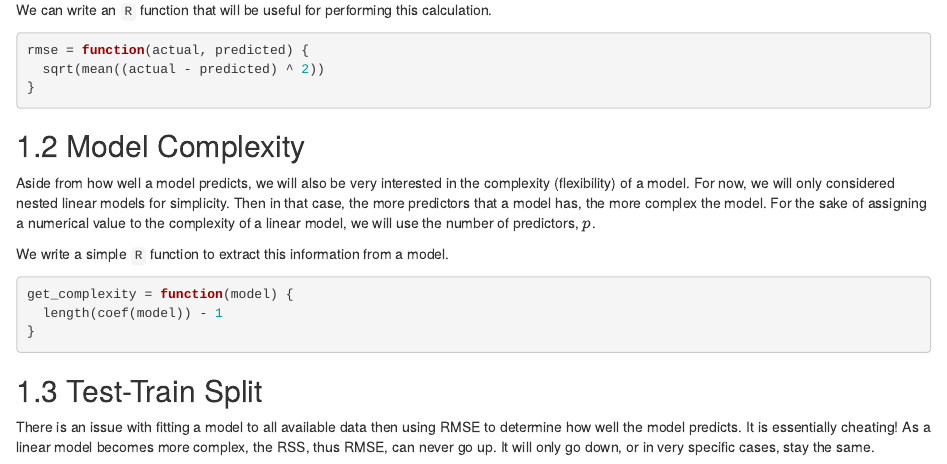
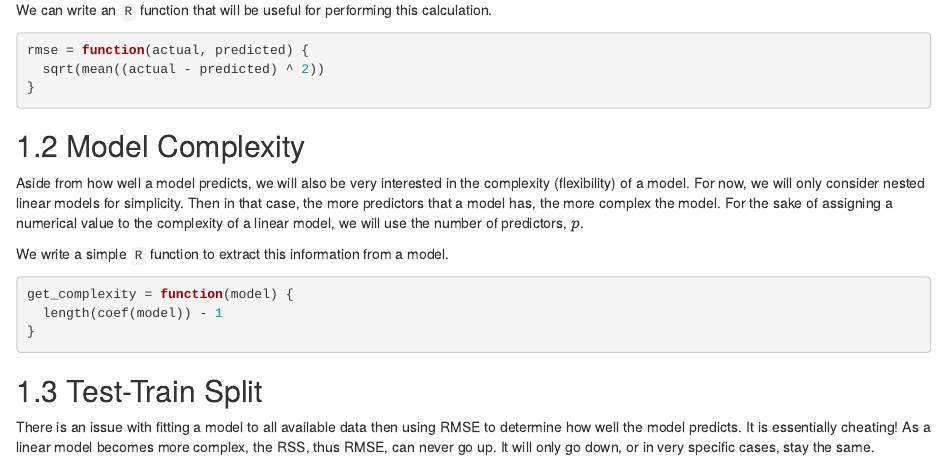
Before and after one commit to daviddalpiaz/r4sl, an R Markdown document (06-linear.Rmd): the page in a window 1100 px wide, from 1420 px down. Rendered offline with R 4.5, knitr and Pandoc, with nearby package versions; drawn as R Markdown's standard HTML page in place of the format the file asks for.

Commit message:
line 59 typo
from "we will only considered" to "we will only consider"

```diff
--- a/06-linear.Rmd
+++ b/06-linear.Rmd
@@ -56,7 +56,7 @@ rmse = function(actual, predicted) {
 
 ## Model Complexity
 
-Aside from how well a model predicts, we will also be very interested in the complexity (flexibility) of a model. For now, we will only considered nested linear models for simplicity. Then in that case, the more predictors that a model has, the more complex the model. For the sake of assigning a numerical value to the complexity of a linear model, we will use the number of predictors, $p$.
+Aside from how well a model predicts, we will also be very interested in the complexity (flexibility) of a model. For now, we will only consider nested linear models for simplicity. Then in that case, the more predictors that a model has, the more complex the model. For the sake of assigning a numerical value to the complexity of a linear model, we will use the number of predictors, $p$.
 
 We write a simple `R` function to extract this information from a model.
 
```
